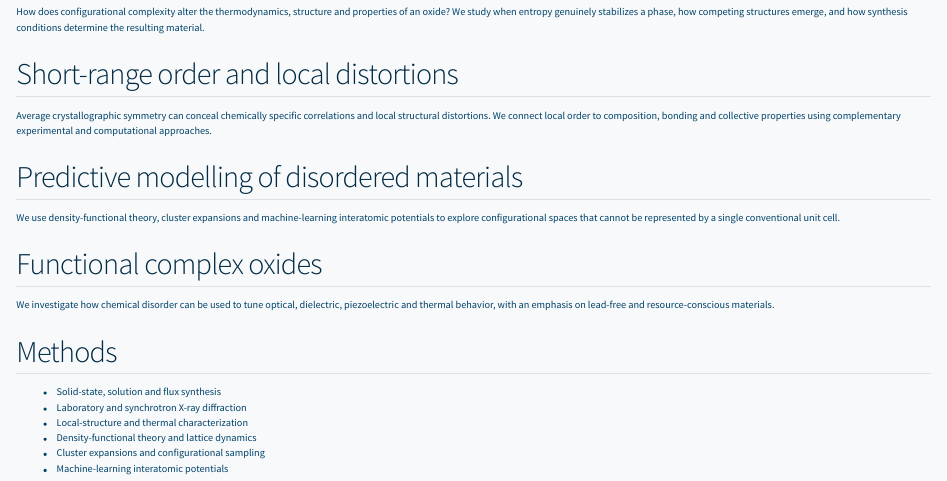
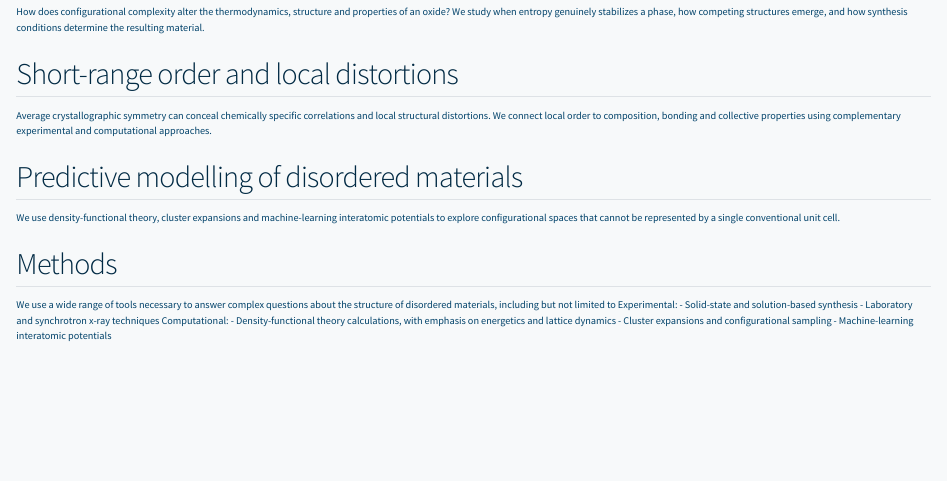
Before and after one commit to solveigaamlid/solveigaamlid.github.io, a Quarto document (research.qmd): the page in a window 1100 px wide, from 110 px down. Rendered offline with R 4.5, knitr and Pandoc in place of Quarto, with nearby package versions.

Commit message:
NOT FINISHED

```diff
--- a/research.qmd
+++ b/research.qmd
@@ -1,6 +1,5 @@
 ---
 title: "Research"
-description: "Research themes in disordered and high-entropy oxides."
 ---
 
 ## High-entropy and entropy-stabilized oxides
@@ -15,15 +14,13 @@ Average crystallographic symmetry can conceal chemically specific correlations a
 
 We use density-functional theory, cluster expansions and machine-learning interatomic potentials to explore configurational spaces that cannot be represented by a single conventional unit cell.
 
-## Functional complex oxides
-
-We investigate how chemical disorder can be used to tune optical, dielectric, piezoelectric and thermal behavior, with an emphasis on lead-free and resource-conscious materials.
 
 ## Methods
-
-- Solid-state, solution and flux synthesis
-- Laboratory and synchrotron X-ray diffraction
-- Local-structure and thermal characterization
-- Density-functional theory and lattice dynamics
+We use a wide range of tools necessary to answer complex questions about the structure of disordered materials, including but not limited to
+Experimental:
+- Solid-state and solution-based synthesis
+- Laboratory and synchrotron x-ray techniques
+Computational:
+- Density-functional theory calculations, with emphasis on energetics and lattice dynamics
 - Cluster expansions and configurational sampling
 - Machine-learning interatomic potentials
```
